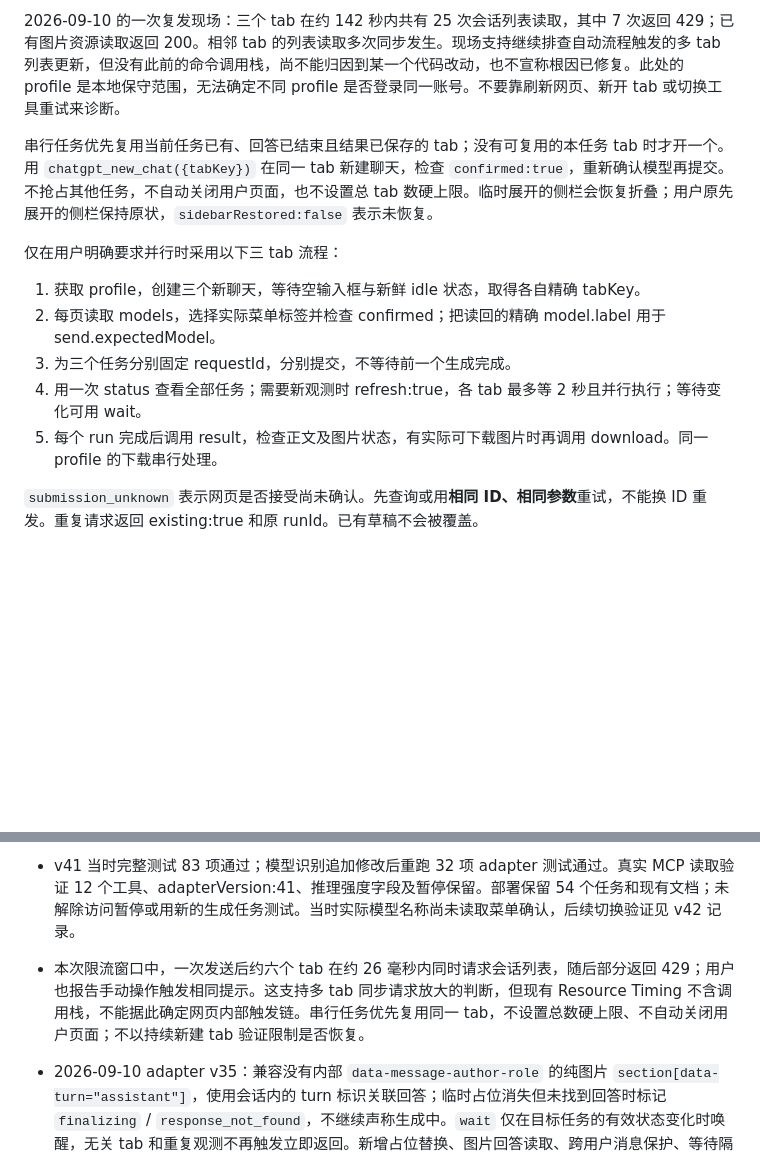
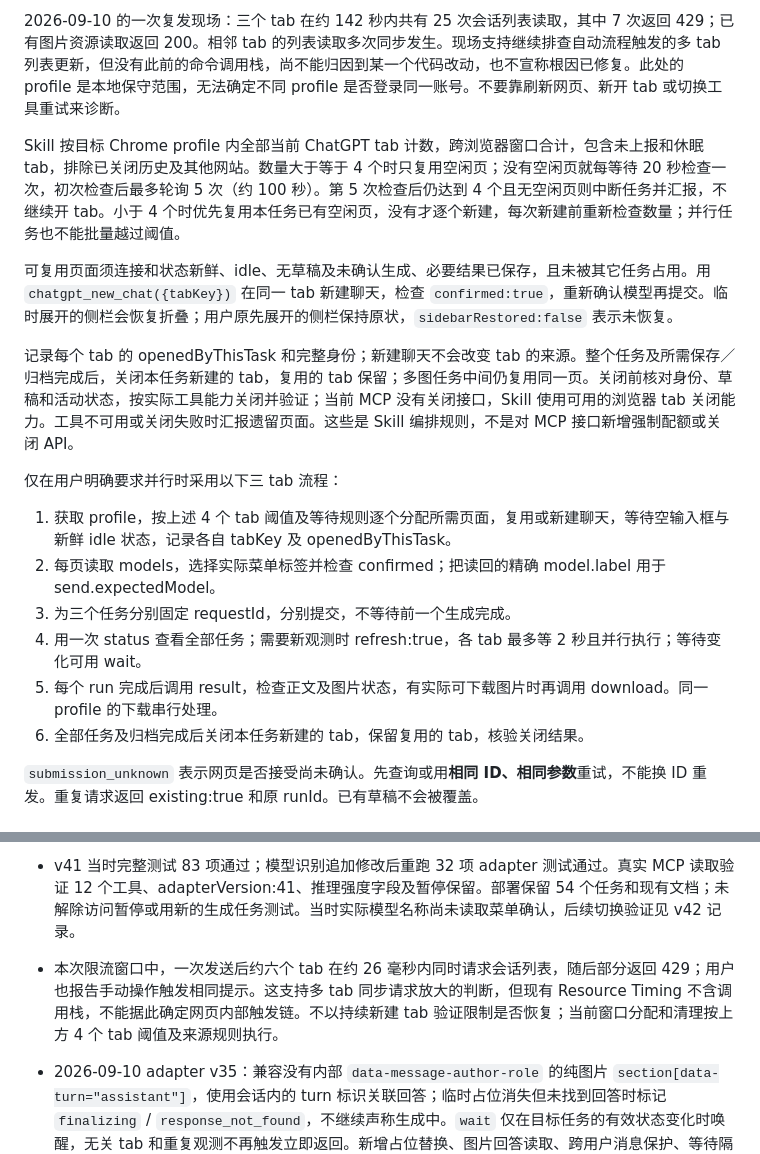
Before and after one commit to ReduckProject/chrome-extention-hub, a Markdown page: chatgpt-web-bridge/README.md, 2 parts joined by grey strips. Drawn GitHub-style; blank space fills up the shorter version.

Commit message:
docs: reuse ChatGPT tabs at four and clean up task-created tabs

```diff
--- a/chatgpt-web-bridge/README.md
+++ b/chatgpt-web-bridge/README.md
@@ -112,15 +112,20 @@ MCP 返回 structuredContent JSON，并附带相同内容的文本。状态字
 
 2026-09-10 的一次复发现场：三个 tab 在约 142 秒内共有 25 次会话列表读取，其中 7 次返回 429；已有图片资源读取返回 200。相邻 tab 的列表读取多次同步发生。现场支持继续排查自动流程触发的多 tab 列表更新，但没有此前的命令调用栈，尚不能归因到某一个代码改动，也不宣称根因已修复。此处的 profile 是本地保守范围，无法确定不同 profile 是否登录同一账号。不要靠刷新网页、新开 tab 或切换工具重试来诊断。
 
-串行任务优先复用当前任务已有、回答已结束且结果已保存的 tab；没有可复用的本任务 tab 时才开一个。用 `chatgpt_new_chat({tabKey})` 在同一 tab 新建聊天，检查 `confirmed:true`，重新确认模型再提交。不抢占其他任务，不自动关闭用户页面，也不设置总 tab 数硬上限。临时展开的侧栏会恢复折叠；用户原先展开的侧栏保持原状，`sidebarRestored:false` 表示未恢复。
+Skill 按目标 Chrome profile 内全部当前 ChatGPT tab 计数，跨浏览器窗口合计，包含未上报和休眠 tab，排除已关闭历史及其他网站。数量大于等于 4 个时只复用空闲页；没有空闲页就每等待 20 秒检查一次，初次检查后最多轮询 5 次（约 100 秒）。第 5 次检查后仍达到 4 个且无空闲页则中断任务并汇报，不继续开 tab。小于 4 个时优先复用本任务已有空闲页，没有才逐个新建，每次新建前重新检查数量；并行任务也不能批量越过阈值。
+
+可复用页面须连接和状态新鲜、idle、无草稿及未确认生成、必要结果已保存，且未被其它任务占用。用 `chatgpt_new_chat({tabKey})` 在同一 tab 新建聊天，检查 `confirmed:true`，重新确认模型再提交。临时展开的侧栏会恢复折叠；用户原先展开的侧栏保持原状，`sidebarRestored:false` 表示未恢复。
+
+记录每个 tab 的 openedByThisTask 和完整身份；新建聊天不会改变 tab 的来源。整个任务及所需保存／归档完成后，关闭本任务新建的 tab，复用的 tab 保留；多图任务中间仍复用同一页。关闭前核对身份、草稿和活动状态，按实际工具能力关闭并验证；当前 MCP 没有关闭接口，Skill 使用可用的浏览器 tab 关闭能力。工具不可用或关闭失败时汇报遗留页面。这些是 Skill 编排规则，不是对 MCP 接口新增强制配额或关闭 API。
 
 仅在用户明确要求并行时采用以下三 tab 流程：
 
-1. 获取 profile，创建三个新聊天，等待空输入框与新鲜 idle 状态，取得各自精确 tabKey。
+1. 获取 profile，按上述 4 个 tab 阈值及等待规则逐个分配所需页面，复用或新建聊天，等待空输入框与新鲜 idle 状态，记录各自 tabKey 及 openedByThisTask。
 2. 每页读取 models，选择实际菜单标签并检查 confirmed；把读回的精确 model.label 用于 send.expectedModel。
 3. 为三个任务分别固定 requestId，分别提交，不等待前一个生成完成。
 4. 用一次 status 查看全部任务；需要新观测时 refresh:true，各 tab 最多等 2 秒且并行执行；等待变化可用 wait。
 5. 每个 run 完成后调用 result，检查正文及图片状态，有实际可下载图片时再调用 download。同一 profile 的下载串行处理。
+6. 全部任务及归档完成后关闭本任务新建的 tab，保留复用的 tab，核验关闭结果。
 
 `submission_unknown` 表示网页是否接受尚未确认。先查询或用**相同 ID、相同参数**重试，不能换 ID 重发。重复请求返回 existing:true 和原 runId。已有草稿不会被覆盖。
 
@@ -177,7 +182,7 @@ setup 生成 runtime/extension、固定扩展 ID、本机认证配置，不代
 - 本次新建诊断 tab 首次实际加载 adapter v15，而已有页面已热更新到 v41；旧启动脚本会再次返回无法识别模型。新启动方式只为请求的 tab 动态加载 adapter，contentVersion:4 便于区分启动脚本。安装目录已生成 0.1.1；从旧版升级须重新加载扩展，首次加载验证须在显式 refresh_observers 之前进行。现有页热更新后的模型实测不能代替这项新文档验证。
 - 2026-09-10 adapter v41：从实际 DOM 确认部分模型入口改为显示“中／高”的 composer pill，增加识别并分别返回模型名称与推理强度。模型菜单名称的缓存明确标注来源；新聊天临时展开的侧栏会恢复折叠，保留用户原先展开的侧栏。移除新文档观察引发的全 tab 重装，并在 MCP 中暴露 closed/frozen/discarded，便于区分旧记录与当前页面。
 - v41 当时完整测试 83 项通过；模型识别追加修改后重跑 32 项 adapter 测试通过。真实 MCP 读取验证 12 个工具、adapterVersion:41、推理强度字段及暂停保留。部署保留 54 个任务和现有文档；未解除访问暂停或用新的生成任务测试。当时实际模型名称尚未读取菜单确认，后续切换验证见 v42 记录。
-- 本次限流窗口中，一次发送后约六个 tab 在约 26 毫秒内同时请求会话列表，随后部分返回 429；用户也报告手动操作触发相同提示。这支持多 tab 同步请求放大的判断，但现有 Resource Timing 不含调用栈，不能据此确定网页内部触发链。串行任务优先复用同一 tab，不设置总数硬上限、不自动关闭用户页面；不以持续新建 tab 验证限制是否恢复。
+- 本次限流窗口中，一次发送后约六个 tab 在约 26 毫秒内同时请求会话列表，随后部分返回 429；用户也报告手动操作触发相同提示。这支持多 tab 同步请求放大的判断，但现有 Resource Timing 不含调用栈，不能据此确定网页内部触发链。不以持续新建 tab 验证限制是否恢复；当前窗口分配和清理按上方 4 个 tab 阈值及来源规则执行。
 - 2026-09-10 adapter v35：兼容没有内部 `data-message-author-role` 的纯图片 `section[data-turn="assistant"]`，使用会话内的 turn 标识关联回答；临时占位消失但未找到回答时标记 `finalizing` / `response_not_found`，不继续声称生成中。`wait` 仅在目标任务的有效状态变化时唤醒，无关 tab 和重复观测不再触发立即返回。新增占位替换、图片回答读取、跨用户消息保护、等待隔离与超时清理测试，当时 77 项测试通过。
 - v35 部署后实测：此前卡住的同一任务无需重发即识别为 completed，并经 Chrome 下载校验 941×1672 原图；后续任务无有效变化时，25 秒 wait 实测约 25029 ms 返回。该结果验证本次图片回答识别与等待修复，不代表模型选择器等其他网页适配已修复。
 
```
Also changed, not shown: chatgpt-web-bridge/WORKLOG.md (+7 -0 lines), chatgpt-web-bridge/skill/SKILL.md (+5 -2 lines).
